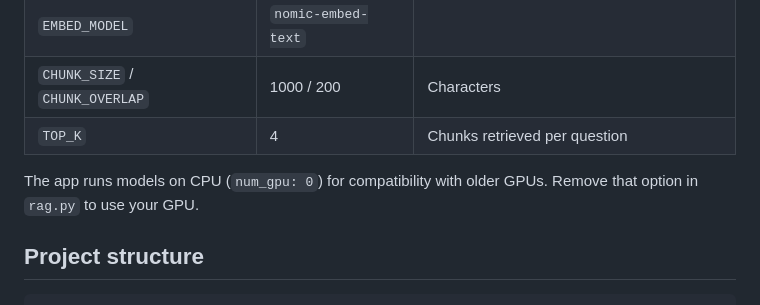
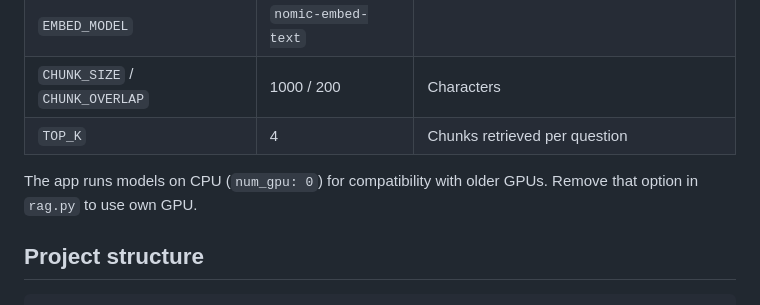
Before and after one commit to riyaguharoy/private-pdf-assistant-using-RAG, a Markdown page: README.md, the part around the change. Rendered like a GitHub page.

Commit message:
Update README for GPU usage clarification

```diff
--- a/README.md
+++ b/README.md
@@ -66,7 +66,7 @@ Settings are at the top of `rag.py`:
 | `CHUNK_SIZE` / `CHUNK_OVERLAP` | 1000 / 200 | Characters |
 | `TOP_K` | 4 | Chunks retrieved per question |
 
-The app runs models on CPU (`num_gpu: 0`) for compatibility with older GPUs. Remove that option in `rag.py` to use your GPU.
+The app runs models on CPU (`num_gpu: 0`) for compatibility with older GPUs. Remove that option in `rag.py` to use own GPU.
 
 ## Project structure
 
```
